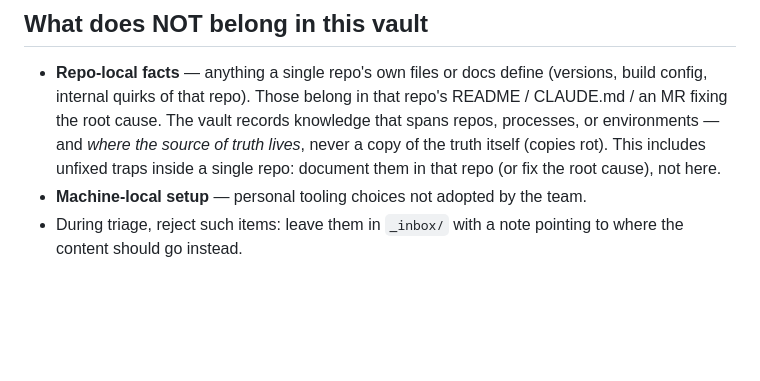
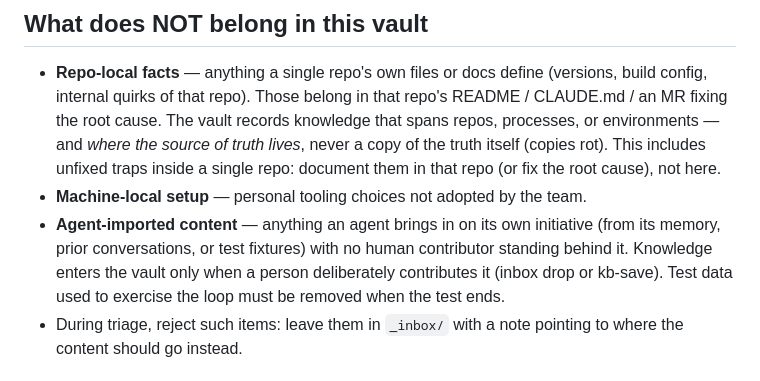
Before and after one commit to jasonw-dev/loopkb, a Markdown page: _meta/taxonomy.md, the part around the change. Drawn GitHub-style; blank space fills up the shorter version.

Commit message:
docs(taxonomy): agent-imported content does not belong — knowledge enters only via deliberate human contribution
Co-Authored-By: Claude Fable 5 <noreply@anthropic.com>
Claude-Session: https://claude.ai/code/session_014ri85J3RqwgjcoMqXE7Kv8

```diff
--- a/_meta/taxonomy.md
+++ b/_meta/taxonomy.md
@@ -29,6 +29,11 @@ If none of these fit confidently, the item stays in `_inbox/` with a note explai
   copy of the truth itself (copies rot). This includes unfixed traps inside a single
   repo: document them in that repo (or fix the root cause), not here.
 - **Machine-local setup** — personal tooling choices not adopted by the team.
+- **Agent-imported content** — anything an agent brings in on its own initiative
+  (from its memory, prior conversations, or test fixtures) with no human contributor
+  standing behind it. Knowledge enters the vault only when a person deliberately
+  contributes it (inbox drop or kb-save). Test data used to exercise the loop must be
+  removed when the test ends.
 - During triage, reject such items: leave them in `_inbox/` with a note pointing to
   where the content should go instead.
 
```
